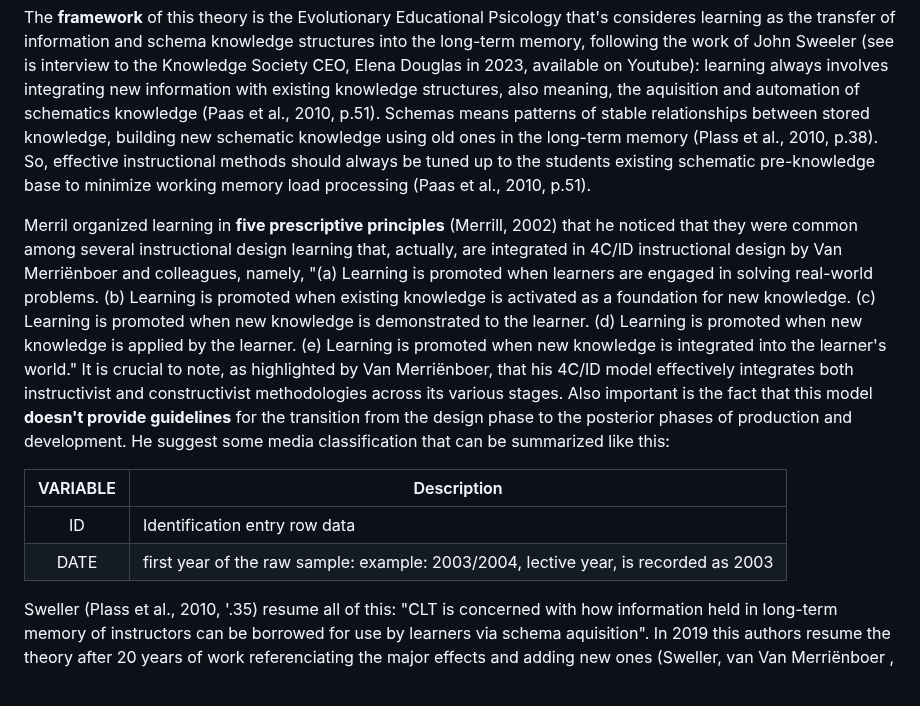
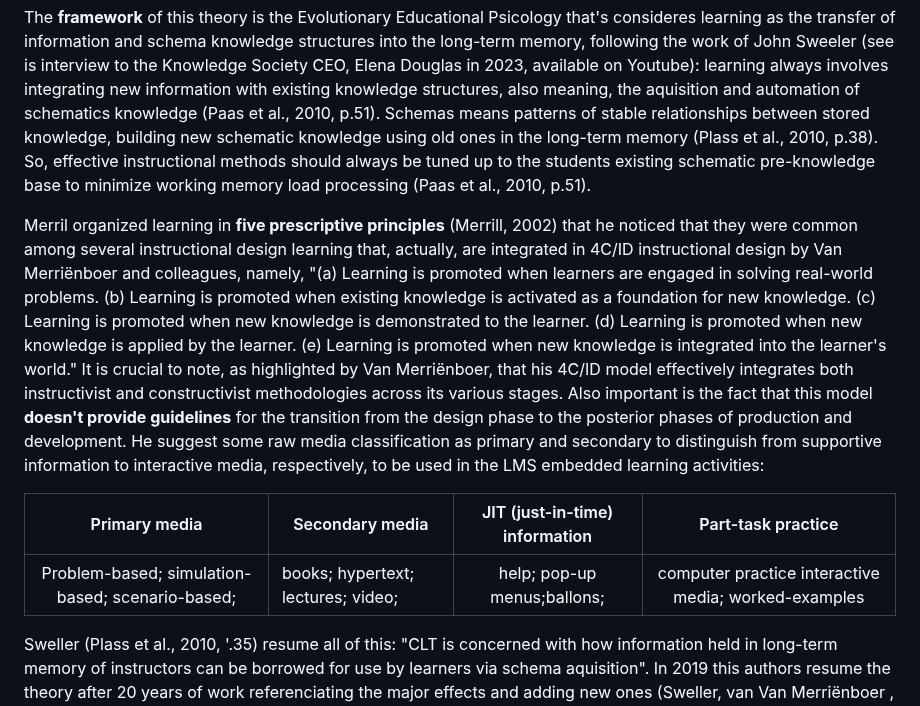
Before and after one commit to fqantonio/GoingInductive, a Markdown page: README.md, the part around the change. Rendered like a GitHub page.

```diff
--- a/README.md
+++ b/README.md
@@ -50,12 +50,11 @@ The **hypothesis** is that this change will have an overall positive impact in t
 
 The **framework** of this theory is the Evolutionary Educational Psicology that's consideres learning as the transfer of information and schema knowledge structures into the long-term memory, following the work of John Sweeler (see is interview to the Knowledge Society CEO, Elena Douglas in 2023, available on Youtube): learning always involves integrating new information with existing knowledge structures, also meaning, the aquisition and automation of schematics knowledge (Paas et al., 2010, p.51). Schemas means patterns of stable relationships between stored knowledge, building new schematic knowledge using old ones in the long-term memory (Plass et al., 2010, p.38). So, effective instructional methods should always be tuned up to the students existing schematic pre-knowledge base to minimize working memory load processing (Paas et al., 2010, p.51).
 
-Merril organized learning in **five prescriptive principles** (Merrill, 2002) that he noticed that they were common among several instructional design learning that, actually, are integrated in 4C/ID instructional design by Van Merriënboer  and colleagues, namely, "(a) Learning is promoted when learners are engaged in solving real-world problems. (b) Learning is promoted when existing knowledge is activated as a foundation for new knowledge. (c) Learning is promoted when new knowledge is demonstrated to the learner. (d) Learning is promoted when new knowledge is applied by the learner. (e) Learning is promoted when new knowledge is integrated into the learner's world." It is crucial to note, as highlighted by Van  Merriënboer, that his 4C/ID model effectively integrates both instructivist and constructivist methodologies across its various stages. Also important is the fact that this model **doesn't provide guidelines** for the transition from the design phase to the posterior phases of production and development. He suggest some media classification that can be summarized like this:
+Merril organized learning in **five prescriptive principles** (Merrill, 2002) that he noticed that they were common among several instructional design learning that, actually, are integrated in 4C/ID instructional design by Van Merriënboer  and colleagues, namely, "(a) Learning is promoted when learners are engaged in solving real-world problems. (b) Learning is promoted when existing knowledge is activated as a foundation for new knowledge. (c) Learning is promoted when new knowledge is demonstrated to the learner. (d) Learning is promoted when new knowledge is applied by the learner. (e) Learning is promoted when new knowledge is integrated into the learner's world." It is crucial to note, as highlighted by Van  Merriënboer, that his 4C/ID model effectively integrates both instructivist and constructivist methodologies across its various stages. Also important is the fact that this model **doesn't provide guidelines** for the transition from the design phase to the posterior phases of production and development. He suggest some raw media classification as primary and secondary to distinguish from supportive information to interactive media, respectively, to be used in the LMS embedded learning activities:
 
-|     VARIABLE     | Description |
-|:----------------:|-------------------------------------------|
-| ID | Identification entry row data |
-| DATE | first year of the raw sample: example: 2003/2004, lective year, is recorded as 2003 |
+|    Primary media     | Secondary media | JIT (just-in-time) information |Part-task practice|
+|:----------------:|-------------------------------------------|:---------------:|:---------------:|
+| Problem-based; simulation-based; scenario-based;| books; hypertext; lectures; video;|help; pop-up menus;ballons;|computer practice interactive media; worked-examples|
 
 Sweller (Plass et al., 2010, '.35) resume all of this: "CLT is concerned with how information held in long-term memory of instructors can be borrowed for use by learners via schema aquisition". In 2019 this authors resume the theory after 20 years of work referenciating the major effects and adding new ones (Sweller, van Van Merriënboer , J.J.G., Paas, 2019). In this work, the focus was on the major strategies but integrating some effects, namely, Element Interactivity, Expertise Reversal and Guidance-Fading.
 
```
